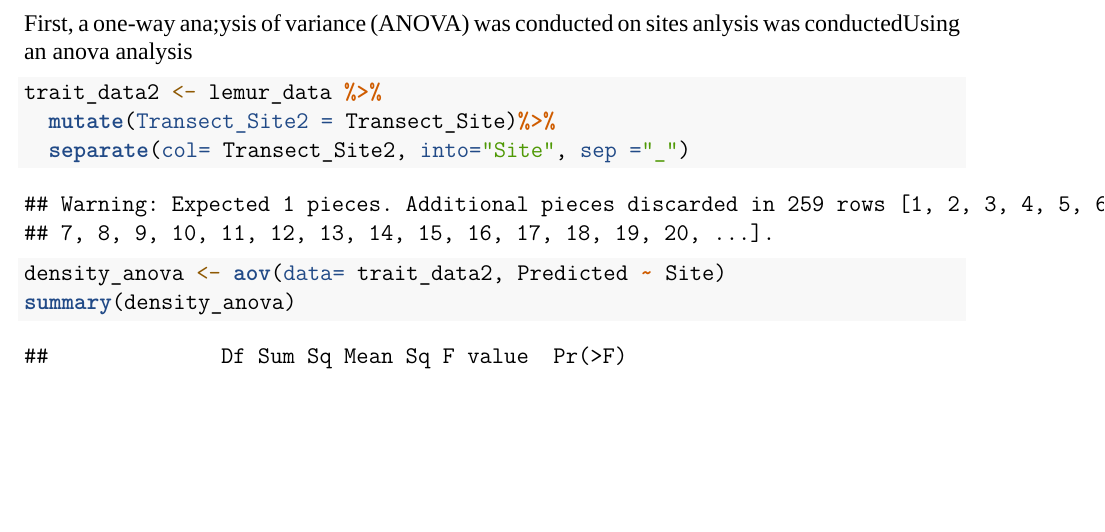
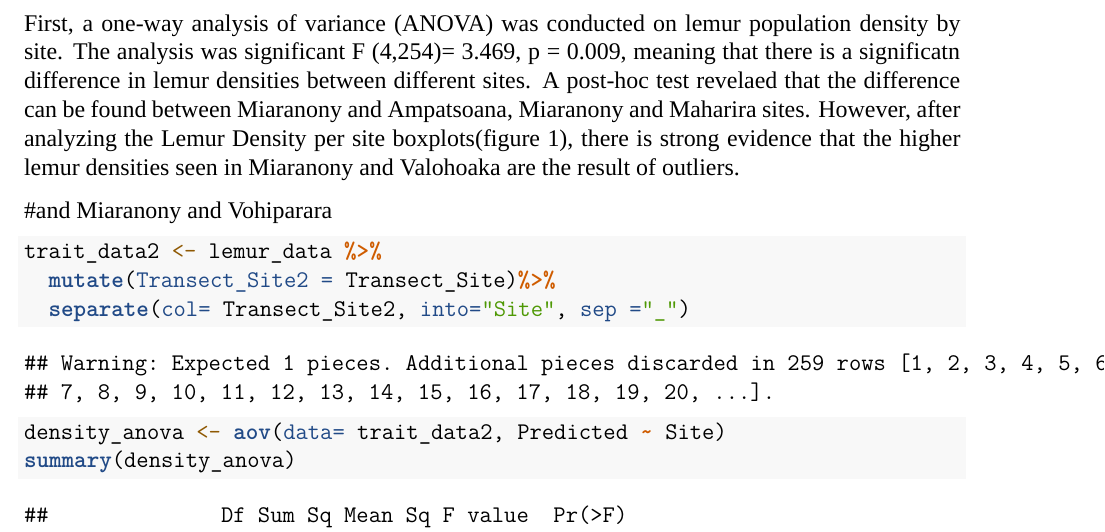
Before and after one commit to ag522/LemurProject_DeSisto_Gonzalez_Horn, an R Markdown document (project_draft.Rmd): part of page 8 of 13, cut so that both start at the same text, the shorter picture padded with empty space. Rendered offline with R 4.5, knitr and Pandoc, then LaTeX, with nearby package versions; some code elsewhere in the file could not run offline; a font, style sheet, LaTeX package, included part or bibliography that could not be used is replaced or left out.

Commit message:
added text on describing analysis

````diff
--- a/project_draft.Rmd
+++ b/project_draft.Rmd
@@ -92,7 +92,10 @@ dim(lemur_data)
 \newpage
 
 # Analysis
-First, a one-way ana;ysis of variance (ANOVA) was conducted on sites  anlysis was conductedUsing an anova analysis
+First, a one-way analysis of variance (ANOVA) was conducted on lemur population density by site. The analysis was significant F (4,254)= 3.469, p = 0.009, meaning that there is a significatn difference in lemur densities between different sites. A post-hoc test revelaed that the difference can be found between Miaranony and Ampatsoana, Miaranony and Maharira sites. However, after analyzing the Lemur Density per site boxplots(figure 1), there is strong evidence that the higher lemur densities seen in  Miaranony and Valohoaka are the result of outliers.
+
+
+#and Miaranony and Vohiparara
 
 ```{r}
 trait_data2 <- lemur_data %>%
````
